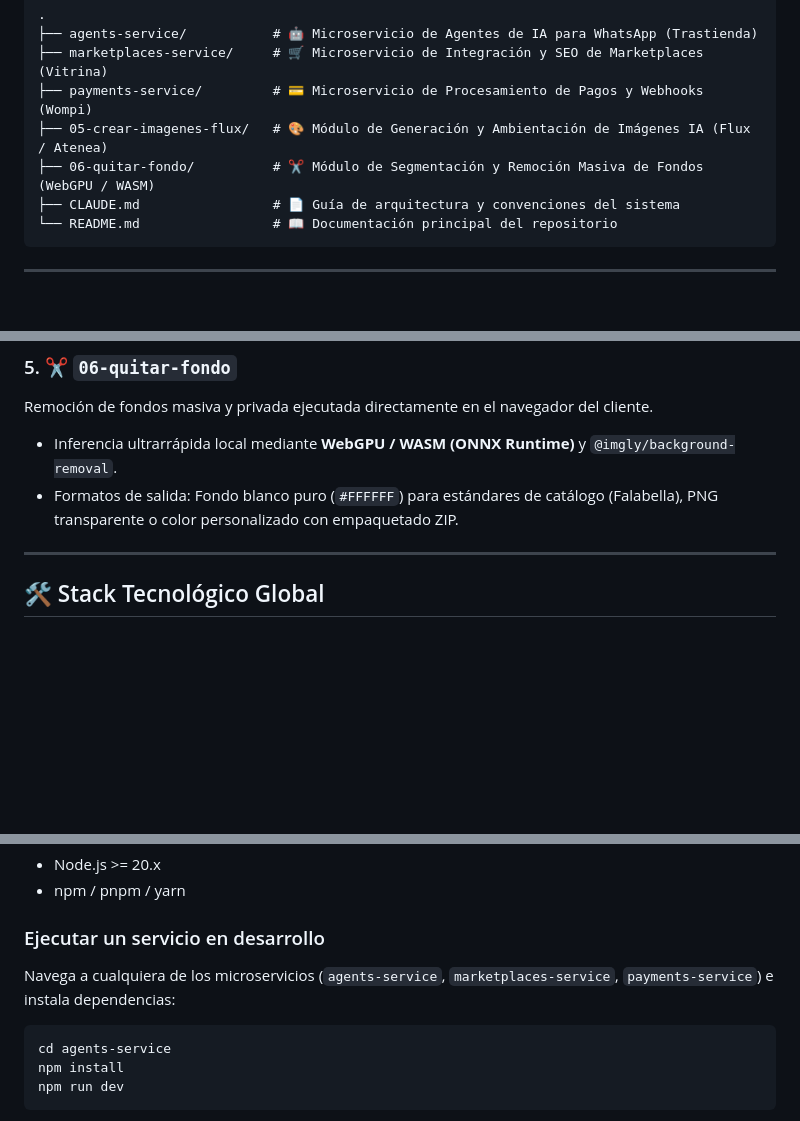
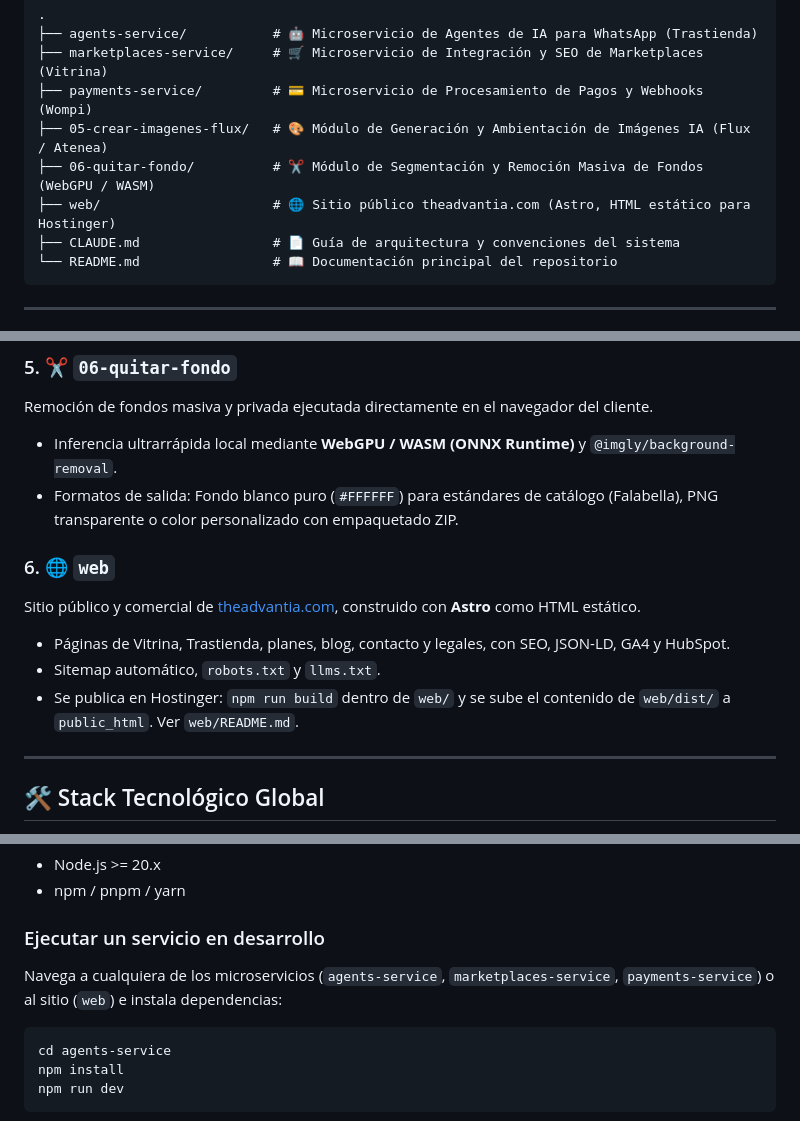
Before and after one commit to rankerize/theadvantia, a Markdown page: README.md, 3 parts joined by grey strips. Rendered like a GitHub page; blank space fills up the shorter version.

Commit message:
docs: documentar el sitio web/ en README y CLAUDE.md
Co-Authored-By: Claude Opus 5.5 <noreply@anthropic.com>

````diff
--- a/README.md
+++ b/README.md
@@ -19,6 +19,7 @@ El proyecto está estructurado en microservicios modulares y utilidades de proce
 ├── payments-service/         # 💳 Microservicio de Procesamiento de Pagos y Webhooks (Wompi)
 ├── 05-crear-imagenes-flux/   # 🎨 Módulo de Generación y Ambientación de Imágenes IA (Flux / Atenea)
 ├── 06-quitar-fondo/          # ✂️ Módulo de Segmentación y Remoción Masiva de Fondos (WebGPU / WASM)
+├── web/                      # 🌐 Sitio público theadvantia.com (Astro, HTML estático para Hostinger)
 ├── CLAUDE.md                 # 📄 Guía de arquitectura y convenciones del sistema
 └── README.md                 # 📖 Documentación principal del repositorio
 ```
@@ -53,6 +54,12 @@ Remoción de fondos masiva y privada ejecutada directamente en el navegador del
 - Inferencia ultrarrápida local mediante **WebGPU / WASM (ONNX Runtime)** y `@imgly/background-removal`.
 - Formatos de salida: Fondo blanco puro (`#FFFFFF`) para estándares de catálogo (Falabella), PNG transparente o color personalizado con empaquetado ZIP.
 
+### 6. 🌐 `web`
+Sitio público y comercial de [theadvantia.com](https://theadvantia.com), construido con **Astro** como HTML estático.
+- Páginas de Vitrina, Trastienda, planes, blog, contacto y legales, con SEO, JSON-LD, GA4 y HubSpot.
+- Sitemap automático, `robots.txt` y `llms.txt`.
+- Se publica en Hostinger: `npm run build` dentro de `web/` y se sube el contenido de `web/dist/` a `public_html`. Ver `web/README.md`.
+
 ---
 
 ## 🛠️ Stack Tecnológico Global
@@ -72,7 +79,7 @@ Remoción de fondos masiva y privada ejecutada directamente en el navegador del
 - npm / pnpm / yarn
 
 ### Ejecutar un servicio en desarrollo
-Navega a cualquiera de los microservicios (`agents-service`, `marketplaces-service`, `payments-service`) e instala dependencias:
+Navega a cualquiera de los microservicios (`agents-service`, `marketplaces-service`, `payments-service`) o al sitio (`web`) e instala dependencias:
 
 ```bash
 cd agents-service
````
Also changed, not shown: CLAUDE.md (+1 -0 lines).
